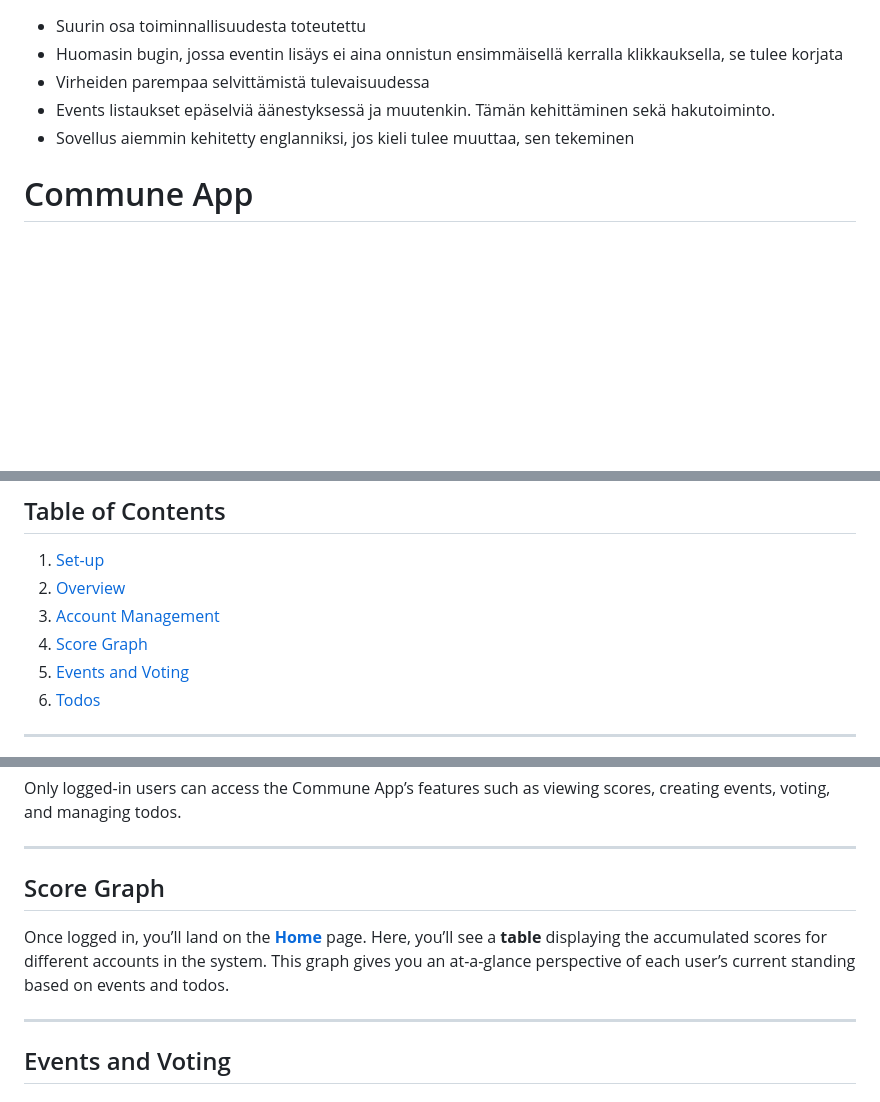
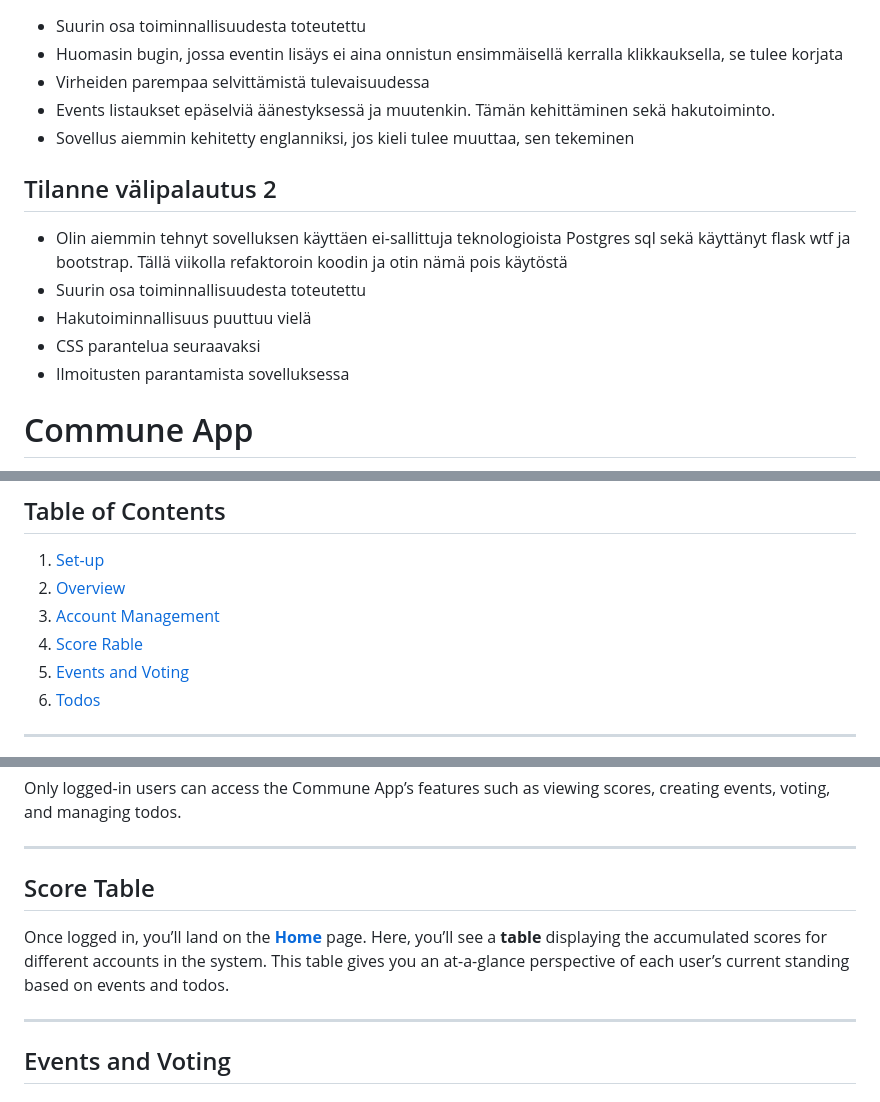
Before and after one commit to kallioaa/Kommuunisovellus, a Markdown page: README.md, 3 parts joined by grey strips. GitHub-like rendering; blank space fills up the shorter version.

```diff
--- a/README.md
+++ b/README.md
@@ -27,6 +27,14 @@ Tarkempi selostus toiminallisuudesta:
 - Events listaukset epäselviä äänestyksessä ja muutenkin. Tämän kehittäminen sekä hakutoiminto.
 - Sovellus aiemmin kehitetty englanniksi, jos kieli tulee muuttaa, sen tekeminen
 
+## Tilanne välipalautus 2
+- Olin aiemmin tehnyt sovelluksen käyttäen ei-sallittuja teknologioista Postgres sql sekä käyttänyt flask wtf ja bootstrap. Tällä viikolla refaktoroin koodin ja otin nämä pois käytöstä
+- Suurin osa toiminnallisuudesta toteutettu
+- Hakutoiminnallisuus puuttuu vielä
+- CSS parantelua seuraavaksi
+- Ilmoitusten parantamista sovelluksessa
+
+
 # Commune App
 
 Welcome to the **Commune App**, a collaborative platform designed to manage events, votes, scoring, and tasks (todos) among multiple user accounts. This README provides an overview of how to set up and use the app’s core features.
@@ -38,7 +46,7 @@ Welcome to the **Commune App**, a collaborative platform designed to manage even
 1. [Set-up](#setup)
 1. [Overview](#overview)
 2. [Account Management](#account-management)
-3. [Score Graph](#score-graph)
+3. [Score Rable](#score-table)
 4. [Events and Voting](#events-and-voting)
 5. [Todos](#todos)
 
@@ -102,9 +110,9 @@ Only logged-in users can access the Commune App’s features such as viewing sco
 
 ---
 
-## Score Graph
+## Score Table
 
-Once logged in, you’ll land on the [**Home**](http://127.0.0.1:8000/) page. Here, you’ll see a **table** displaying the accumulated scores for different accounts in the system. This graph gives you an at-a-glance perspective of each user’s current standing based on events and todos.
+Once logged in, you’ll land on the [**Home**](http://127.0.0.1:8000/) page. Here, you’ll see a **table** displaying the accumulated scores for different accounts in the system. This table gives you an at-a-glance perspective of each user’s current standing based on events and todos.
 
 ---
 
```
